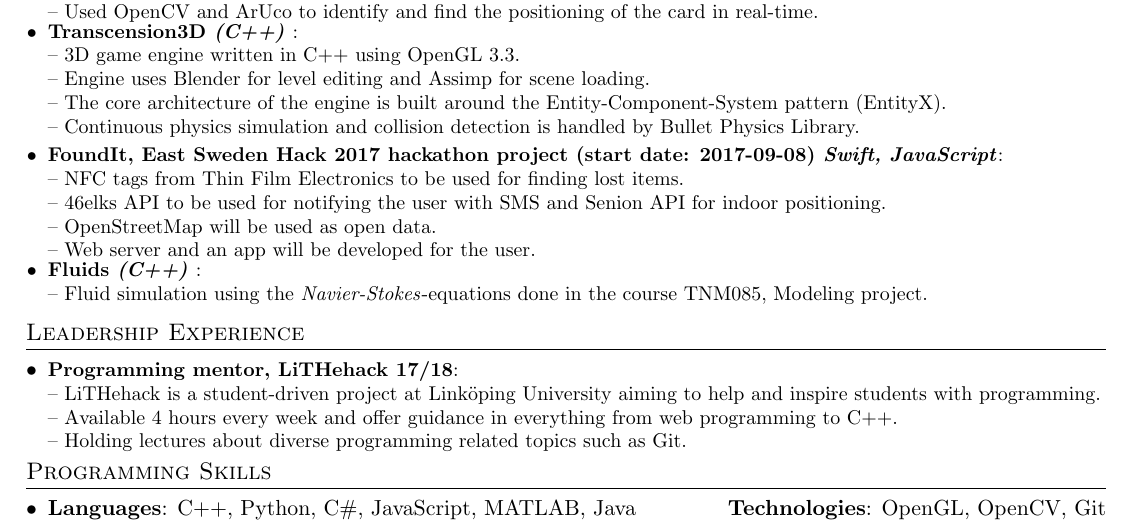
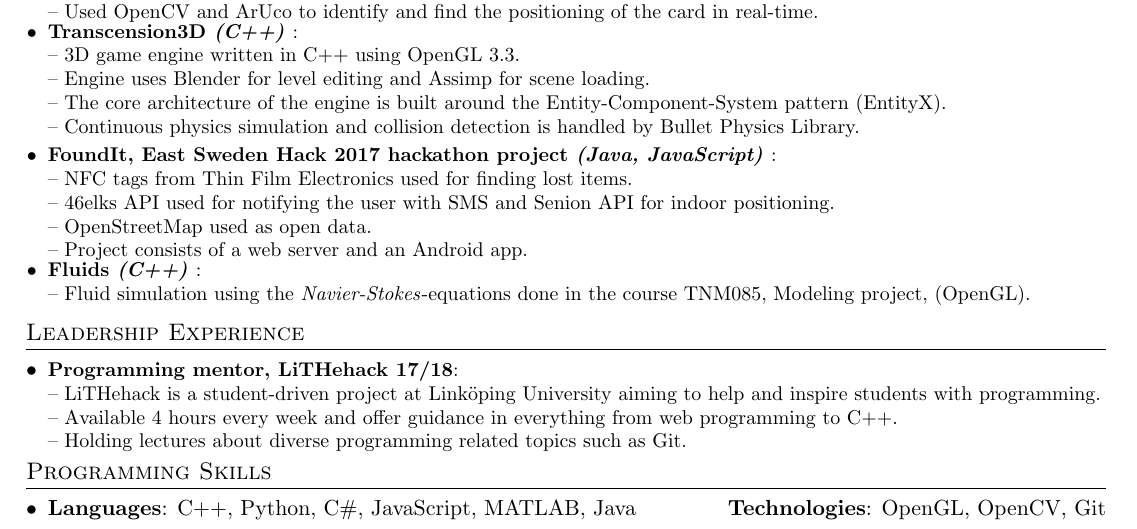
Before and after one commit to Furbee/Resume, a LaTeX CV (oscar_nord_resume.tex): part of the page, cut so that both start at the same text. Compiled offline with pdfLaTeX.

Commit message:
Update oscar_nord_resume.tex

```diff
--- a/oscar_nord_resume.tex
+++ b/oscar_nord_resume.tex
@@ -128,17 +129,17 @@
       \indent-- The core architecture of the engine is built around the Entity-Component-System pattern (EntityX). \\
       \indent-- Continuous physics simulation and collision detection is handled by Bullet Physics Library.}
 
-      \resumeSubItem{FoundIt, East Sweden Hack 2017 hackathon project \textbf{(start date: 2017-09-08)} \textit{Swift, JavaScript}}
+      \resumeSubItem{FoundIt, East Sweden Hack 2017 hackathon project \textit{(Java, JavaScript)} }
       { \\
-      \indent-- NFC tags from Thin Film Electronics to be used for finding lost items.\\
-      \indent-- 46elks API to be used for notifying the user with SMS and Senion API for indoor positioning.\\
-      \indent-- OpenStreetMap will be used as open data.\\
-      \indent-- Web server and an app will be developed for the user.\\
+      \indent-- NFC tags from Thin Film Electronics used for finding lost items.\\
+      \indent-- 46elks API used for notifying the user with SMS and Senion API for indoor positioning.\\
+      \indent-- OpenStreetMap used as open data.\\
+      \indent-- Project consists of a web server and an Android app.\\
       }
 
     \resumeSubItem{Fluids \textit{(C++)} }
        {\\
-       \indent-- Fluid simulation using the \textit{Navier-Stokes}-equations done in the course TNM085, Modeling project.}
+       \indent-- Fluid simulation using the \textit{Navier-Stokes}-equations done in the course TNM085, Modeling project, (OpenGL).}
 
   \resumeSubHeadingListEnd
 
```
Also changed, not shown: oscar_nord_resume.tex (5 more changed lines).
